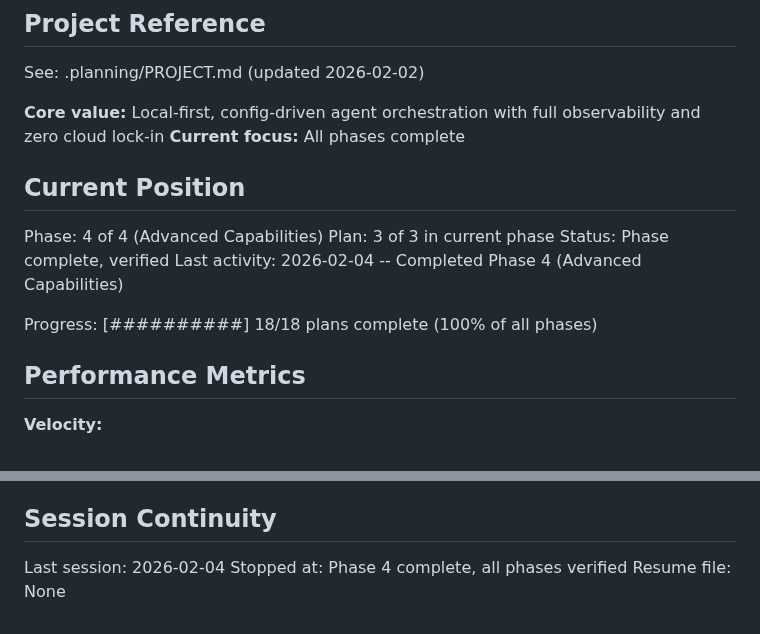
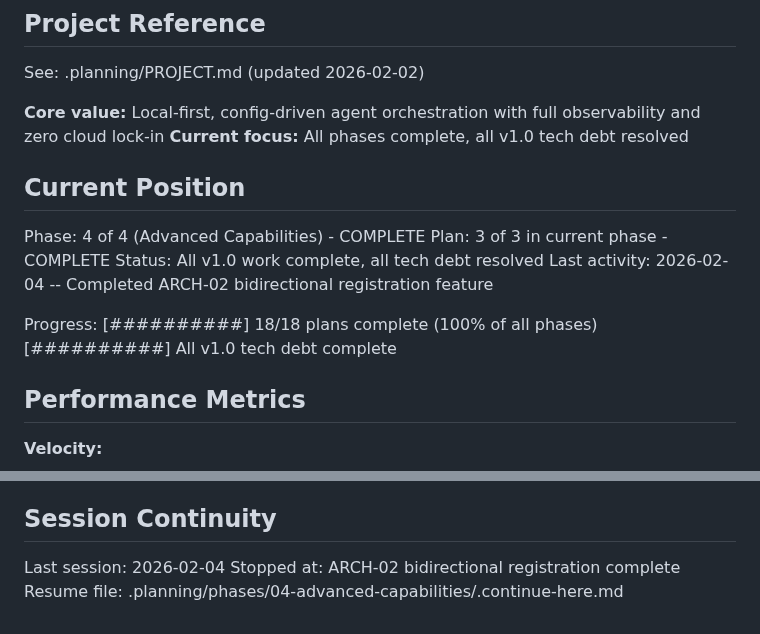
Before and after one commit to thatAverageGuy/configurable-agents, a Markdown page: .planning/STATE.md, 2 parts joined by grey strips. GitHub-like rendering.

Commit message:
docs: update STATE.md - ARCH-02 complete, all v1.0 work done

```diff
--- a/.planning/STATE.md
+++ b/.planning/STATE.md
@@ -5,16 +5,17 @@
 See: .planning/PROJECT.md (updated 2026-02-02)
 
 **Core value:** Local-first, config-driven agent orchestration with full observability and zero cloud lock-in
-**Current focus:** All phases complete
+**Current focus:** All phases complete, all v1.0 tech debt resolved
 
 ## Current Position
 
-Phase: 4 of 4 (Advanced Capabilities)
-Plan: 3 of 3 in current phase
-Status: Phase complete, verified
-Last activity: 2026-02-04 -- Completed Phase 4 (Advanced Capabilities)
+Phase: 4 of 4 (Advanced Capabilities) - COMPLETE
+Plan: 3 of 3 in current phase - COMPLETE
+Status: All v1.0 work complete, all tech debt resolved
+Last activity: 2026-02-04 -- Completed ARCH-02 bidirectional registration feature
 
 Progress: [##########]  18/18 plans complete (100% of all phases)
+                         [##########]  All v1.0 tech debt complete
 
 ## Performance Metrics
 
@@ -147,5 +148,5 @@ None yet.
 ## Session Continuity
 
 Last session: 2026-02-04
-Stopped at: Phase 4 complete, all phases verified
-Resume file: None
+Stopped at: ARCH-02 bidirectional registration complete
+Resume file: .planning/phases/04-advanced-capabilities/.continue-here.md
```
